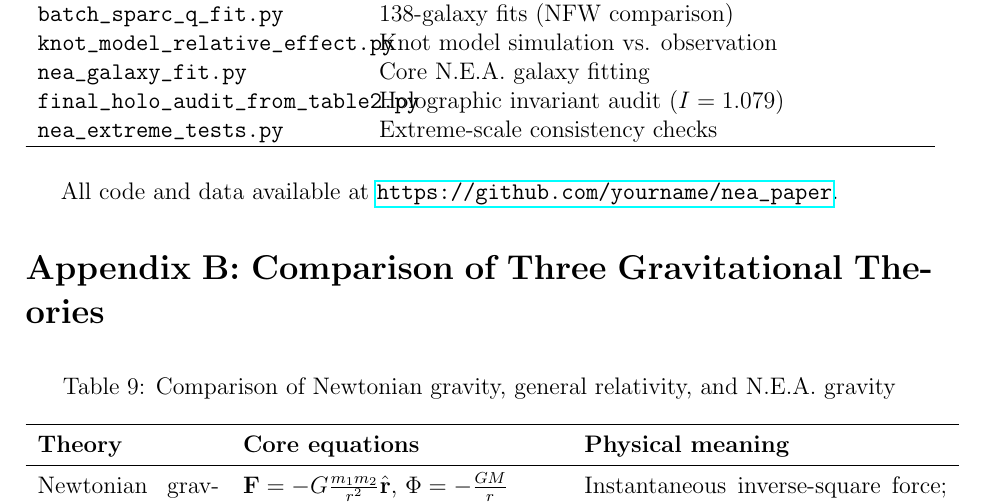
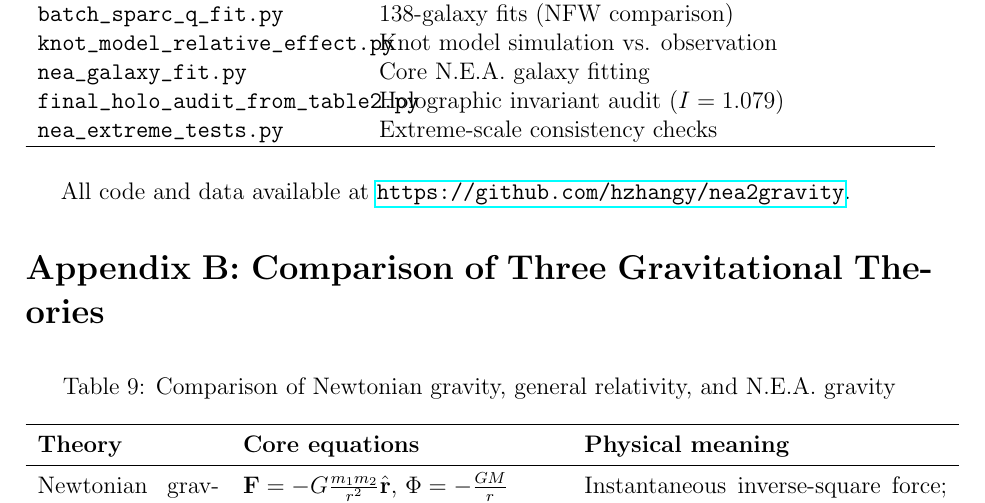
Before and after one commit to hzhangy/nea2gravity, a LaTeX paper (paper/main.tex): part of page 12 of 13, cut so that both start at the same text. Compiled offline with pdfLaTeX.

Commit message:
Update main.tex

```diff
--- a/paper/main.tex
+++ b/paper/main.tex
@@ -357,7 +357,7 @@ All ideas, numerical experiments, and theoretical developments emerged from a ti
 \verb|nea_extreme_tests.py| & Extreme‑scale consistency checks \\
 \end{longtable}
 
-All code and data available at \url{https://github.com/yourname/nea_paper}.
+All code and data available at \url{https://github.com/hzhangy/nea2gravity}.
 
 \section*{Appendix B: Comparison of Three Gravitational Theories}
 \begin{table}[htbp]
```
Also changed, not shown: paper/main.tex (2 more changed lines).
